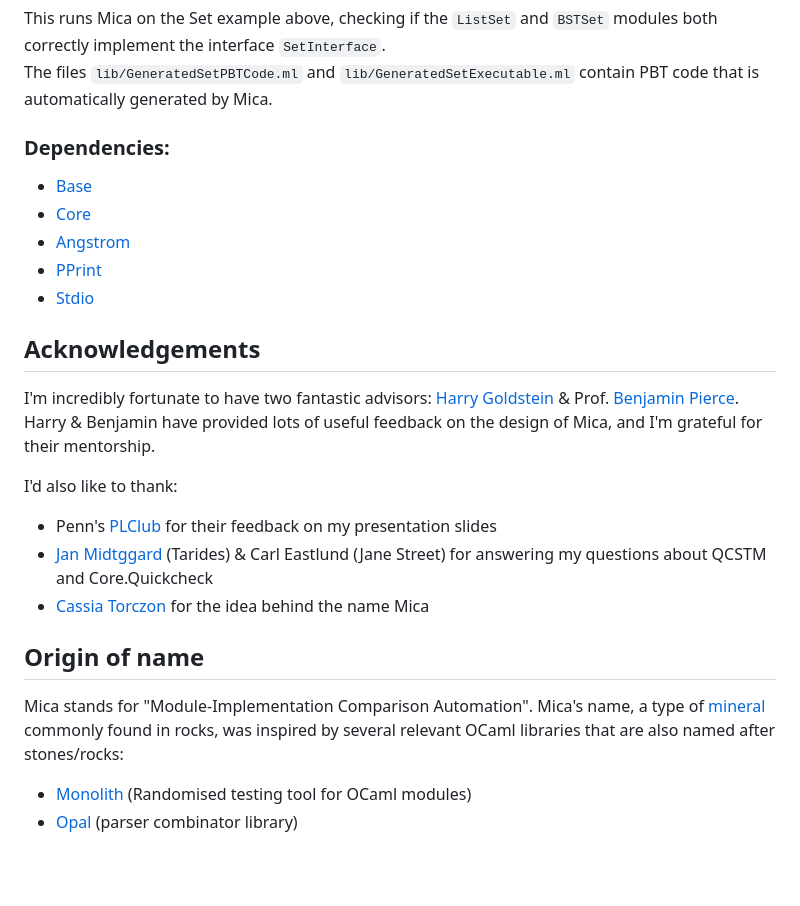
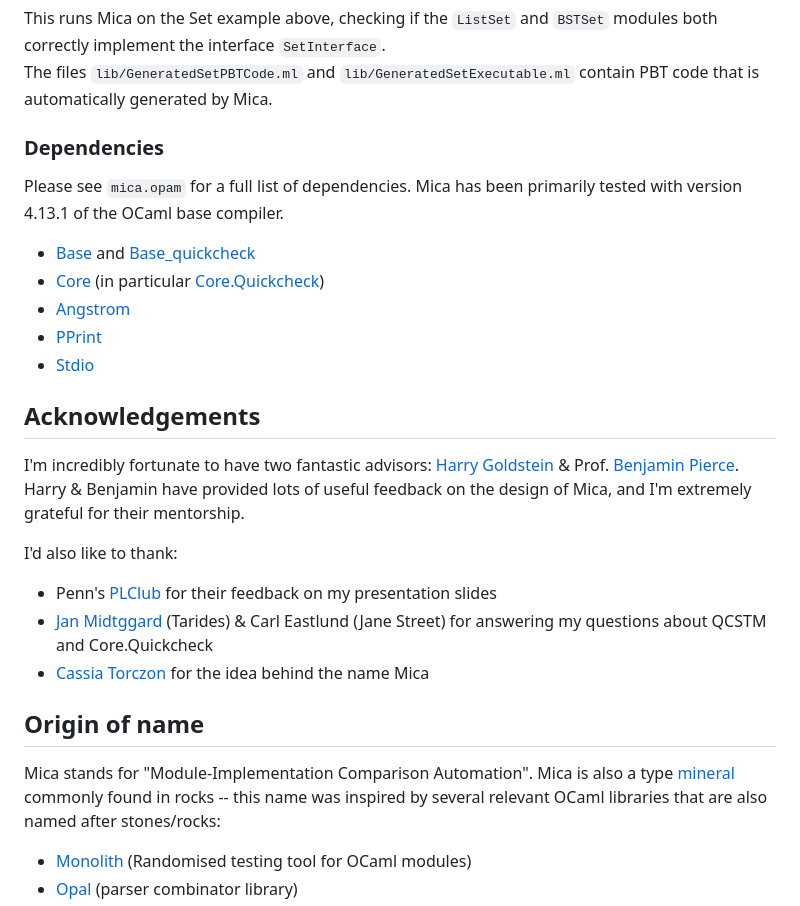
Before and after one commit to ngernest/mica, a Markdown page: README.md, the part around one of its changes. Drawn GitHub-style; blank space fills up the shorter version.

```diff
--- a/README.md
+++ b/README.md
@@ -79,16 +92,19 @@ both correctly implement the interface `SetInterface`.
 The files `lib/GeneratedSetPBTCode.ml` and `lib/GeneratedSetExecutable.ml` contain PBT code that is
 automatically generated by Mica.
 
-### Dependencies:
-- [Base](https://github.com/janestreet/base)
+### Dependencies
+Please see `mica.opam` for a full list of dependencies.
+Mica has been primarily tested with version 4.13.1 of the OCaml base compiler.
+- [Base](https://github.com/janestreet/base) and [Base_quickcheck](https://github.com/janestreet/base_quickcheck)
 - [Core](https://github.com/janestreet/core)
+(in particular [Core.Quickcheck](https://blog.janestreet.com/quickcheck-for-core/))
 - [Angstrom](https://github.com/inhabitedtype/angstrom)
 - [PPrint](https://github.com/fpottier/pprint)
 - [Stdio](https://github.com/janestreet/stdio)
 
 ## Acknowledgements
 I'm incredibly fortunate to have two fantastic advisors: [Harry Goldstein](https://harrisongoldste.in) & Prof. [Benjamin Pierce](https://www.cis.upenn.edu/~bcpierce/). Harry & Benjamin have
-provided lots of useful feedback on the design of Mica, and I'm grateful for
+provided lots of useful feedback on the design of Mica, and I'm extremely grateful for
 their mentorship.
 
 I'd also like to thank:
@@ -99,8 +115,8 @@ my questions about QCSTM and Core.Quickcheck
 
 
 ## Origin of name
-Mica stands for "Module-Implementation Comparison Automation". Mica's name, a type of
-[mineral](https://en.wikipedia.org/wiki/Mica) commonly found in rocks, was inspired
+Mica stands for "Module-Implementation Comparison Automation". Mica is also a type
+[mineral](https://en.wikipedia.org/wiki/Mica) commonly found in rocks -- this name was inspired
 by several relevant OCaml libraries that are also named after stones/rocks:
 - [Monolith](https://gitlab.inria.fr/fpottier/monolith) (Randomised testing tool for OCaml modules)
 - [Opal](https://github.com/pyrocat101/opal) (parser combinator library)
```
Also changed, not shown: other parts of README.md (+31 -17 lines).
